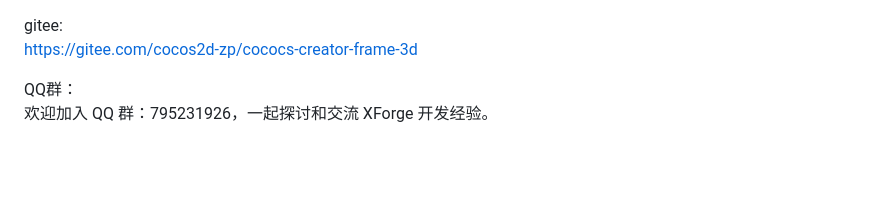
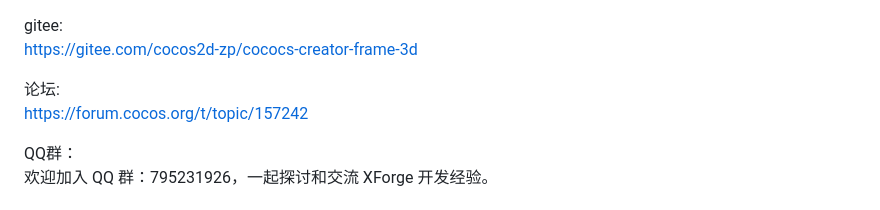
Before and after one commit to a1076559139/XForge, a Markdown page: README.md, the part around the change. Drawn GitHub-style; blank space fills up the shorter version.

```diff
--- a/README.md
+++ b/README.md
@@ -1,5 +1,8 @@
 gitee: <br/>
 https://gitee.com/cocos2d-zp/cococs-creator-frame-3d <br/>
+
+论坛: <br/>
+https://forum.cocos.org/t/topic/157242 <br/>
 
 QQ群： <br/>
 欢迎加入 QQ 群：795231926，一起探讨和交流 XForge 开发经验。
```
